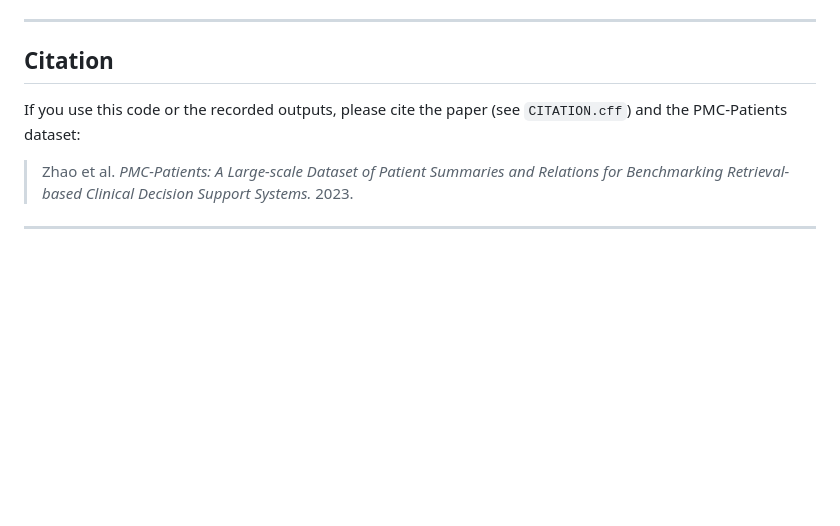
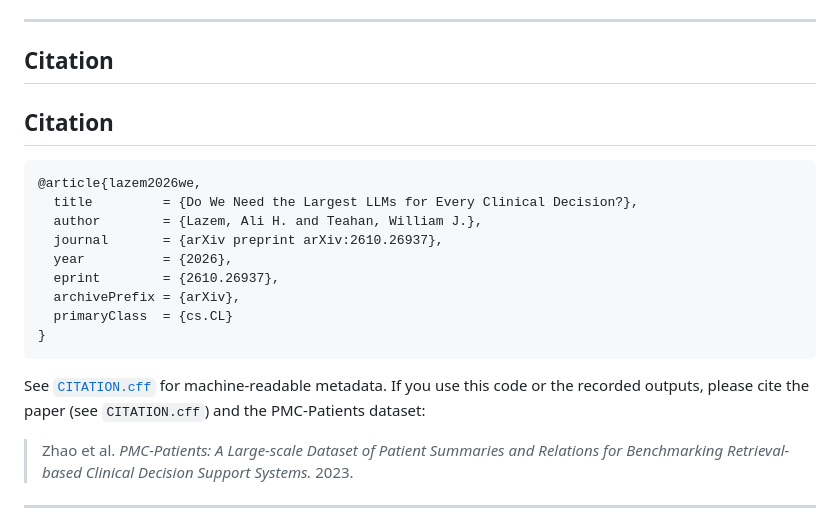
Before and after one commit to Ali-Lazem/CERTA, a Markdown page: README.md, the part around the change. Rendered like a GitHub page; blank space fills up the shorter version.

````diff
--- a/README.md
+++ b/README.md
@@ -122,7 +122,21 @@ group into the collection) and `slurm/` (GPU-side weight quantization). See `src
 ---
 
 ## Citation
+## Citation
 
+```bibtex
+@article{lazem2026we,
+  title         = {Do We Need the Largest LLMs for Every Clinical Decision?},
+  author        = {Lazem, Ali H. and Teahan, William J.},
+  journal       = {arXiv preprint arXiv:2610.26937},
+  year          = {2026},
+  eprint        = {2610.26937},
+  archivePrefix = {arXiv},
+  primaryClass  = {cs.CL}
+}
+```
+
+See [`CITATION.cff`](CITATION.cff) for machine-readable metadata.
 If you use this code or the recorded outputs, please cite the paper (see `CITATION.cff`) and the PMC-Patients dataset:
 
 > Zhao et al. *PMC-Patients: A Large-scale Dataset of Patient Summaries and Relations for Benchmarking Retrieval-based Clinical Decision Support Systems.* 2023.
````
